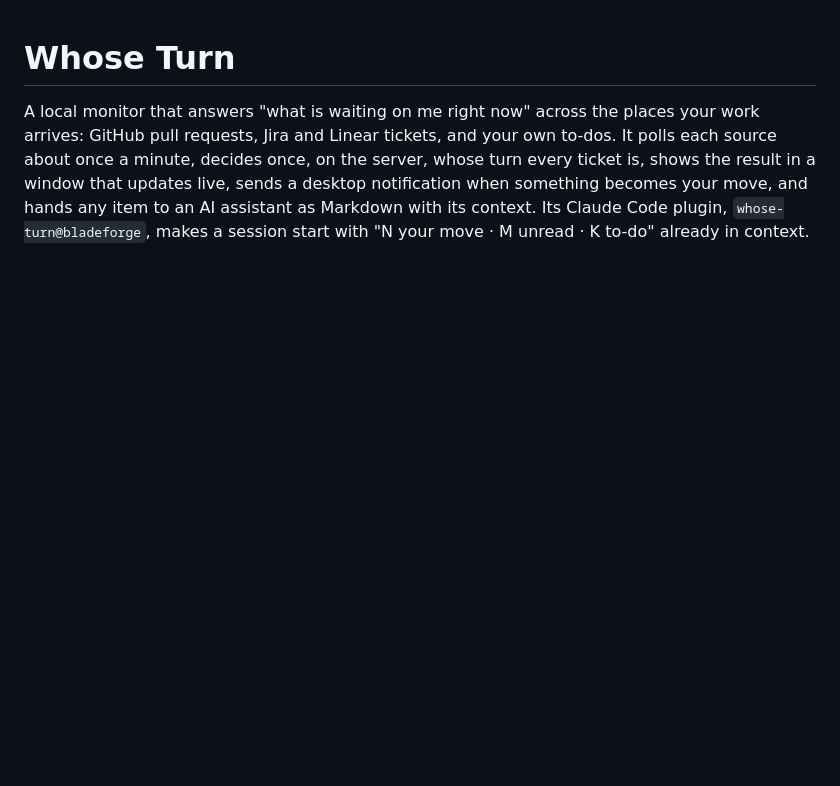
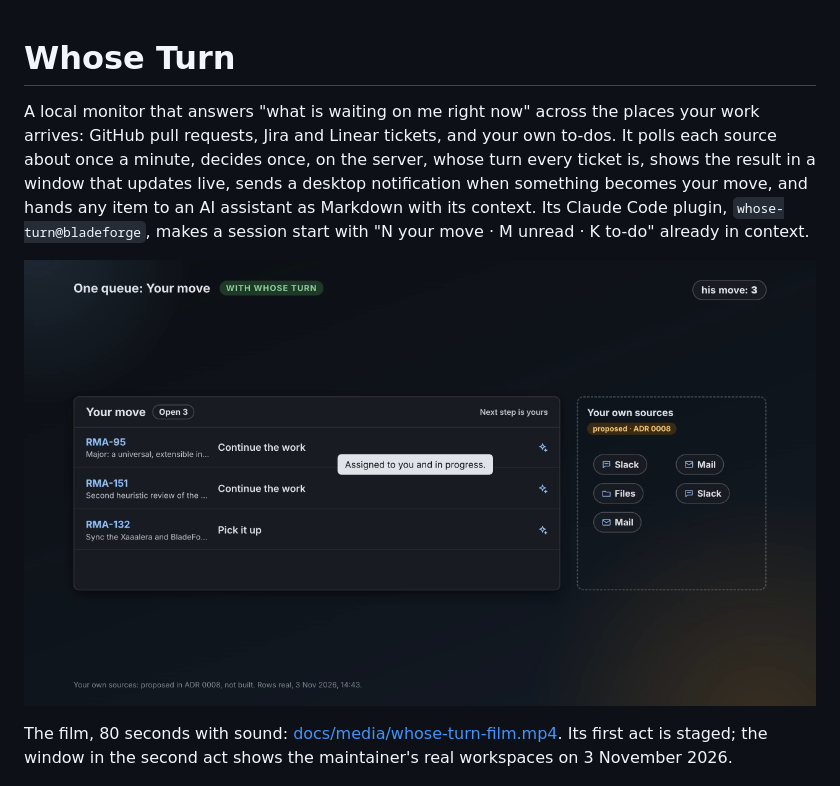
Before and after one commit to aquivalabs/whose-turn, a Markdown page: README.md, the part around the change. GitHub-like rendering; pictures changed too: docs/media/whose-turn-film.png (added); blank space fills up the shorter version.

Commit message:
RMA-233: the presentation film in the README

```diff
--- a/README.md
+++ b/README.md
@@ -1,6 +1,10 @@
 # Whose Turn
 
 A local monitor that answers "what is waiting on me right now" across the places your work arrives: GitHub pull requests, Jira and Linear tickets, and your own to-dos. It polls each source about once a minute, decides once, on the server, whose turn every ticket is, shows the result in a window that updates live, sends a desktop notification when something becomes your move, and hands any item to an AI assistant as Markdown with its context. Its Claude Code plugin, `whose-turn@bladeforge`, makes a session start with "N your move · M unread · K to-do" already in context.
+
+[![Whose Turn in 80 seconds: the noise of many trackers, then one queue of your moves](docs/media/whose-turn-film.png)](docs/media/whose-turn-film.mp4)
+
+The film, 80 seconds with sound: [docs/media/whose-turn-film.mp4](docs/media/whose-turn-film.mp4). Its first act is staged; the window in the second act shows the maintainer's real workspaces on 3 November 2026.
 
 ![The window with invented data: Your move, To do, Waiting on others, and the feed](docs/window.png)
 
```
Also changed, not shown: CHANGELOG.md (+5 -0 lines), 1 other file.
